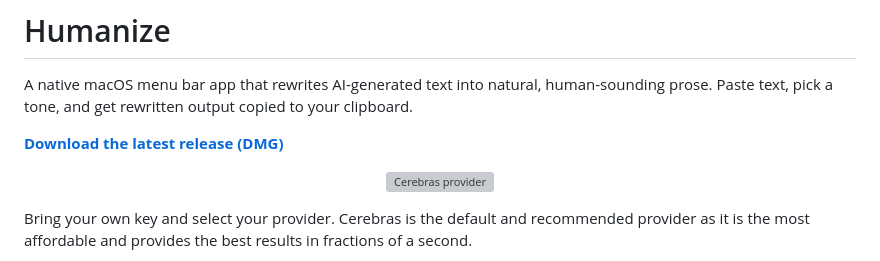
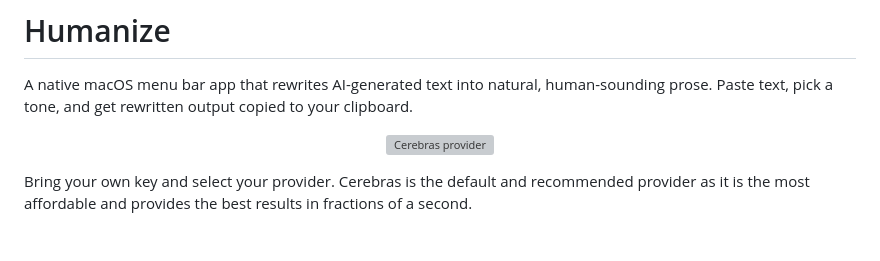
Before and after one commit to joemccann/humanize, a Markdown page: README.md, the part around the change. Rendered like a GitHub page; blank space fills up the shorter version; grey boxes are pictures that could not be loaded.

Commit message:
Remove download link from README
Removed the download link for the latest release.

```diff
--- a/README.md
+++ b/README.md
@@ -1,8 +1,6 @@
 # Humanize
 
 A native macOS menu bar app that rewrites AI-generated text into natural, human-sounding prose. Paste text, pick a tone, and get rewritten output copied to your clipboard.
-
-**[Download the latest release (DMG)](https://github.com/joemccann/humanize/releases/latest/download/HumanizeBar.dmg)**
 
 <p align="center">
   <img src=".github/banner.png" alt="Cerebras provider" width="100%" />
```
